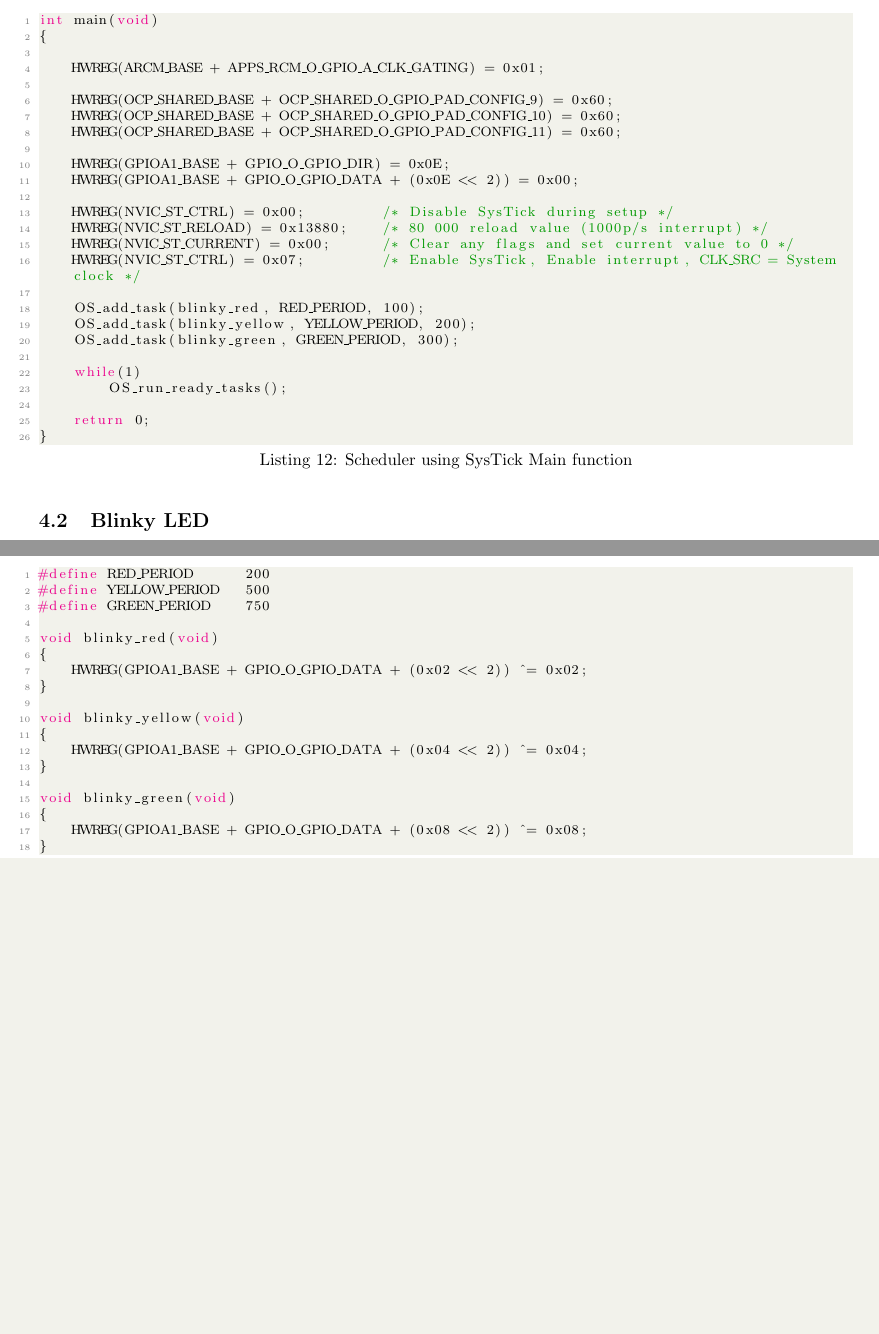
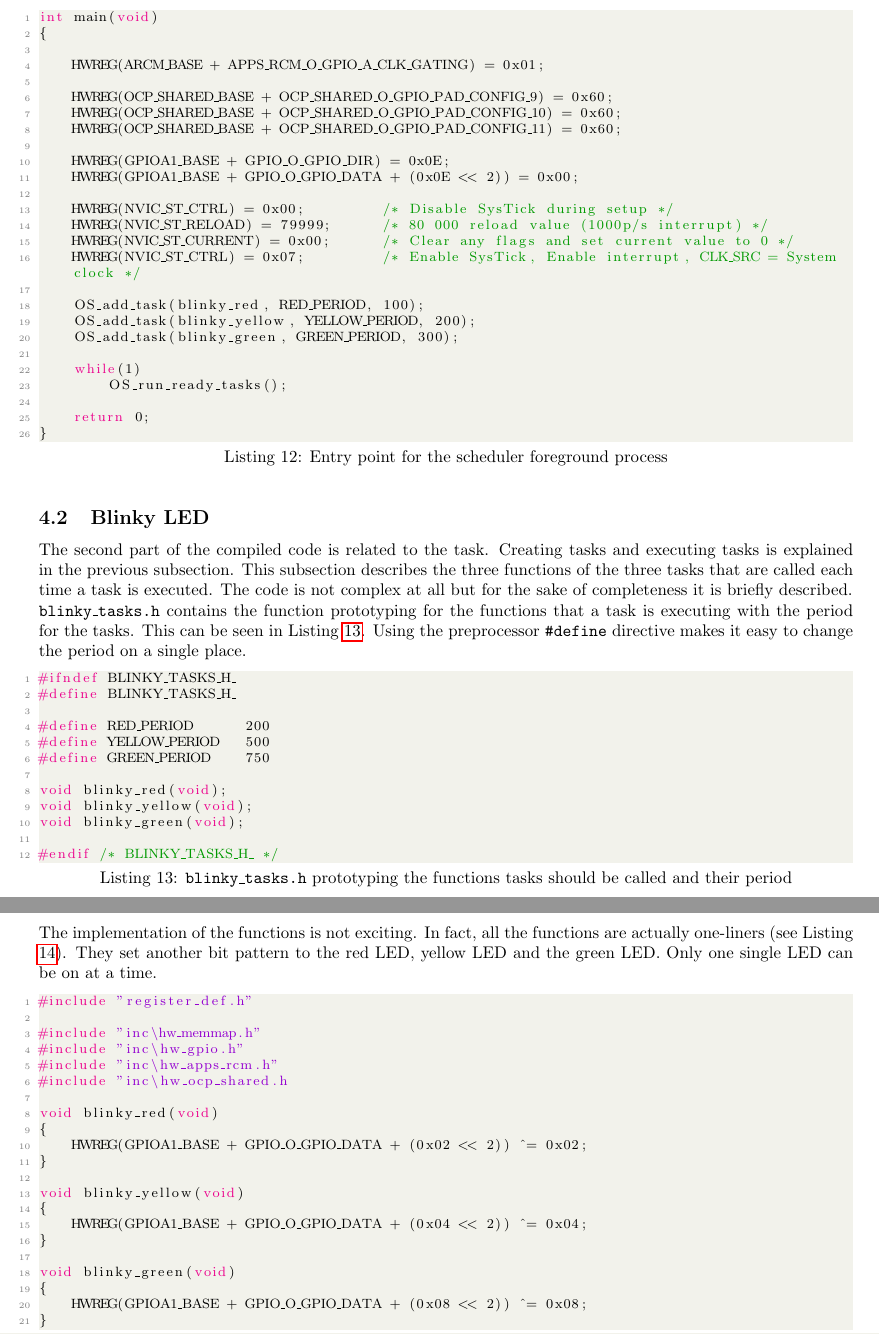
Before and after one commit to nvendhoven/ROS, a LaTeX problem sheet (Document_Preassignments/main.tex, which reads Document_Preassignments/Chapters/assignment3.tex): two parts of pages 18 and 19 of 23 before the commit and two parts of pages 19 and 20 of 24 after it, joined at a grey line, cut so that both start at the same text, the shorter picture padded with empty space. Compiled offline with pdfLaTeX.

Commit message:
Added description for assignment 3

```diff
--- a/Document_Preassignments/Chapters/assignment3.tex
+++ b/Document_Preassignments/Chapters/assignment3.tex
@@ -107,5 +122,3 @@ void SystickHandler()
 }
 \end{lstlisting}
 
-\begin{lstlisting}[style=CStyle, caption={Scheduler using SysTick Main function}, captionpos=b, label={lst:scheduler_systick_main}, escapechar=@]
-int main(void)
@@ -112,22 +141,26 @@ int main(void)
+If there are no tasks ready at a certain point in time then the the loop will be infinitely executed searching infinitely long for a task that is ready to be executed.
+
+\begin{lstlisting}[style=CStyle, caption={Entry point for the scheduler foreground process}, captionpos=b, label={lst:scheduler_systick_main}, escapechar=@]
+int main(void)  @\label{line:systick_sched_entry}@
 {
 
-    HWREG(ARCM_BASE + APPS_RCM_O_GPIO_A_CLK_GATING) = 0x01;
+    HWREG(ARCM_BASE + APPS_RCM_O_GPIO_A_CLK_GATING) = 0x01;         @\label{line:systick_sched_1}@
 
     HWREG(OCP_SHARED_BASE + OCP_SHARED_O_GPIO_PAD_CONFIG_9) = 0x60;
     HWREG(OCP_SHARED_BASE + OCP_SHARED_O_GPIO_PAD_CONFIG_10) = 0x60;
     HWREG(OCP_SHARED_BASE + OCP_SHARED_O_GPIO_PAD_CONFIG_11) = 0x60;
 
     HWREG(GPIOA1_BASE + GPIO_O_GPIO_DIR) = 0x0E;
-    HWREG(GPIOA1_BASE + GPIO_O_GPIO_DATA + (0x0E << 2)) = 0x00;
+    HWREG(GPIOA1_BASE + GPIO_O_GPIO_DATA + (0x0E << 2)) = 0x00;     @\label{line:systick_sched_2}@
 
-    HWREG(NVIC_ST_CTRL) = 0x00;         /* Disable SysTick during setup */
-    HWREG(NVIC_ST_RELOAD) = 0x13880;    /* 80 000 reload value (1000p/s interrupt) */
+    HWREG(NVIC_ST_CTRL) = 0x00;         /* Disable SysTick during setup */  @\label{line:systick_sched_3}@
+    HWREG(NVIC_ST_RELOAD) = 79999;      /* 80 000 reload value (1000p/s interrupt) */
     HWREG(NVIC_ST_CURRENT) = 0x00;      /* Clear any flags and set current value to 0 */
-    HWREG(NVIC_ST_CTRL) = 0x07;         /* Enable SysTick, Enable interrupt, CLK_SRC = System clock */
+    HWREG(NVIC_ST_CTRL) = 0x07;         /* Enable SysTick, Enable interrupt, CLK_SRC = System clock */  @\label{line:systick_sched_4}@
 
-    OS_add_task(blinky_red, RED_PERIOD, 100);
-    OS_add_task(blinky_yellow, YELLOW_PERIOD, 200);
-    OS_add_task(blinky_green, GREEN_PERIOD, 300);
+    OS_add_task(blinky_red, RED_PERIOD, 100);           @\label{line:systick_add_red}@
+    OS_add_task(blinky_yellow, YELLOW_PERIOD, 200);     @\label{line:systick_add_yellow}@
+    OS_add_task(blinky_green, GREEN_PERIOD, 300);       @\label{line:systick_add_green}@
 
     while(1)
         OS_run_ready_tasks();
@@ -137,10 +170,45 @@ int main(void)
 \end{lstlisting}
 
 \subsection{Blinky LED}
-\begin{lstlisting}[style=CStyle, caption={Toggling LED tasks according to Table \ref{tab:led_schedule} }, captionpos=b, label={lst:led_tasks}, escapechar=@]
+\label{subsec:blinky_led}
+
+The second part of the compiled code is related to the task.
+Creating tasks and executing tasks is explained in the previous subsection.
+This subsection describes the three functions of the three tasks that are called each time a task is executed.
+The code is not complex at all but for the sake of completeness it is briefly described.
+
+\texttt{blinky\_tasks.h} contains the function prototyping for the functions that a task is executing with the period for the tasks. This can be seen in Listing \ref{lst:blinkytask_h}. Using the preprocessor \texttt{\#define} directive makes it easy to change the period on a single place.
+
+\begin{lstlisting}[style=CStyle, caption={\texttt{blinky\_tasks.h} prototyping the functions tasks should be called and their period}, captionpos=b, label={lst:blinkytask_h}, escapechar=@]
+#ifndef BLINKY_TASKS_H_
+#define BLINKY_TASKS_H_
+
 #define RED_PERIOD      200
 #define YELLOW_PERIOD   500
 #define GREEN_PERIOD    750
+
+void blinky_red(void);
+void blinky_yellow(void);
+void blinky_green(void);
+
+#endif /* BLINKY_TASKS_H_ */
+
+\end{lstlisting}
+
+The implementation of the functions is not exciting.
+In fact, all the functions are actually one-liners (see Listing \ref{lst:toggle_leds_systick_sched}).
+They set another bit pattern to the red LED, yellow LED and the green LED.
+Only one single LED can be on at a time.
+
+
+
+\begin{lstlisting}[style=CStyle, caption={Toggling LED tasks according to Table \ref{tab:led_schedule} }, captionpos=b, label={lst:toggle_leds_systick_sched}, escapechar=@]
+#include "register_def.h"
+
+#include "inc\hw_memmap.h"
+#include "inc\hw_gpio.h"
+#include "inc\hw_apps_rcm.h"
+#include "inc\hw_ocp_shared.h
 
 void blinky_red(void)
 {
```
Also changed, not shown: Document_Preassignments/Chapters/assignment2.tex (+1 -0 lines), Document_Preassignments/Chapters/version.tex (+5 -0 lines), Document_Preassignments/main.pdf, Document_Preassignments/Chapters/assignment3.tex (33 more changed lines).
